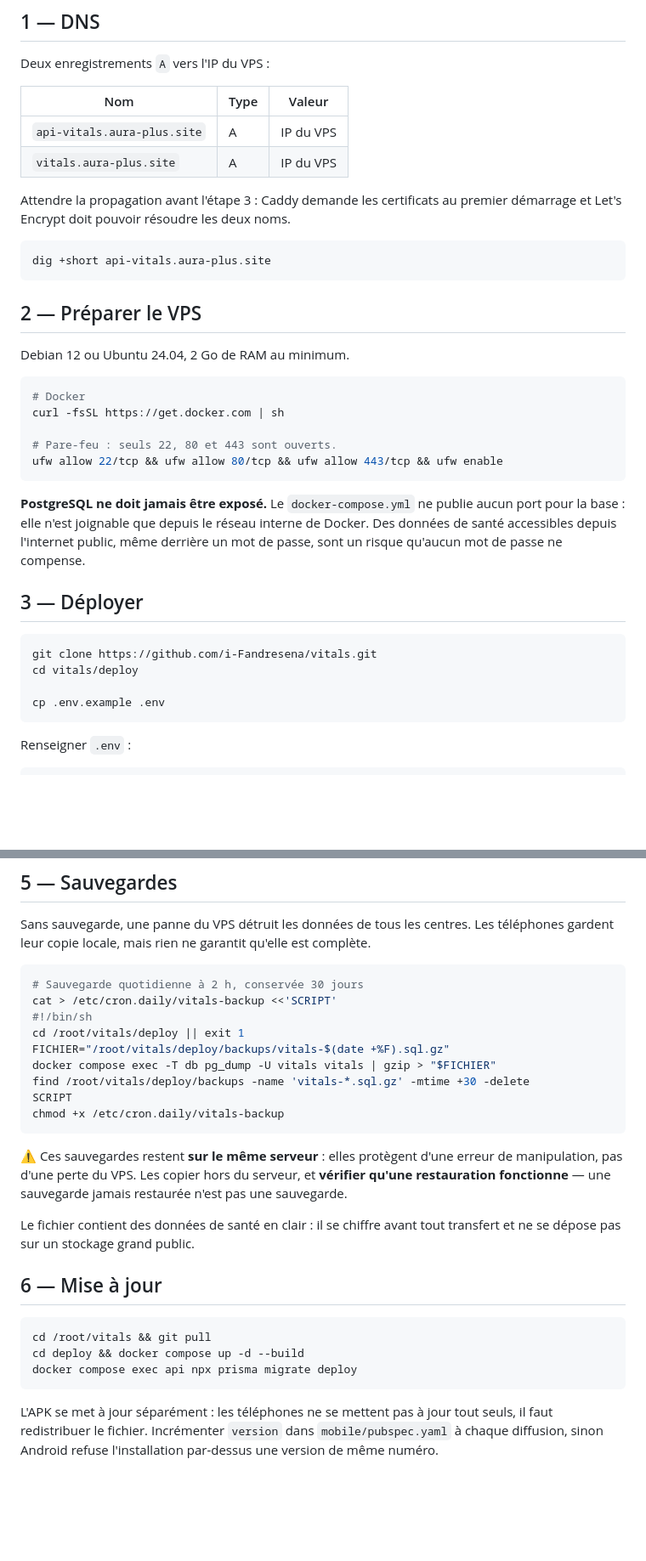
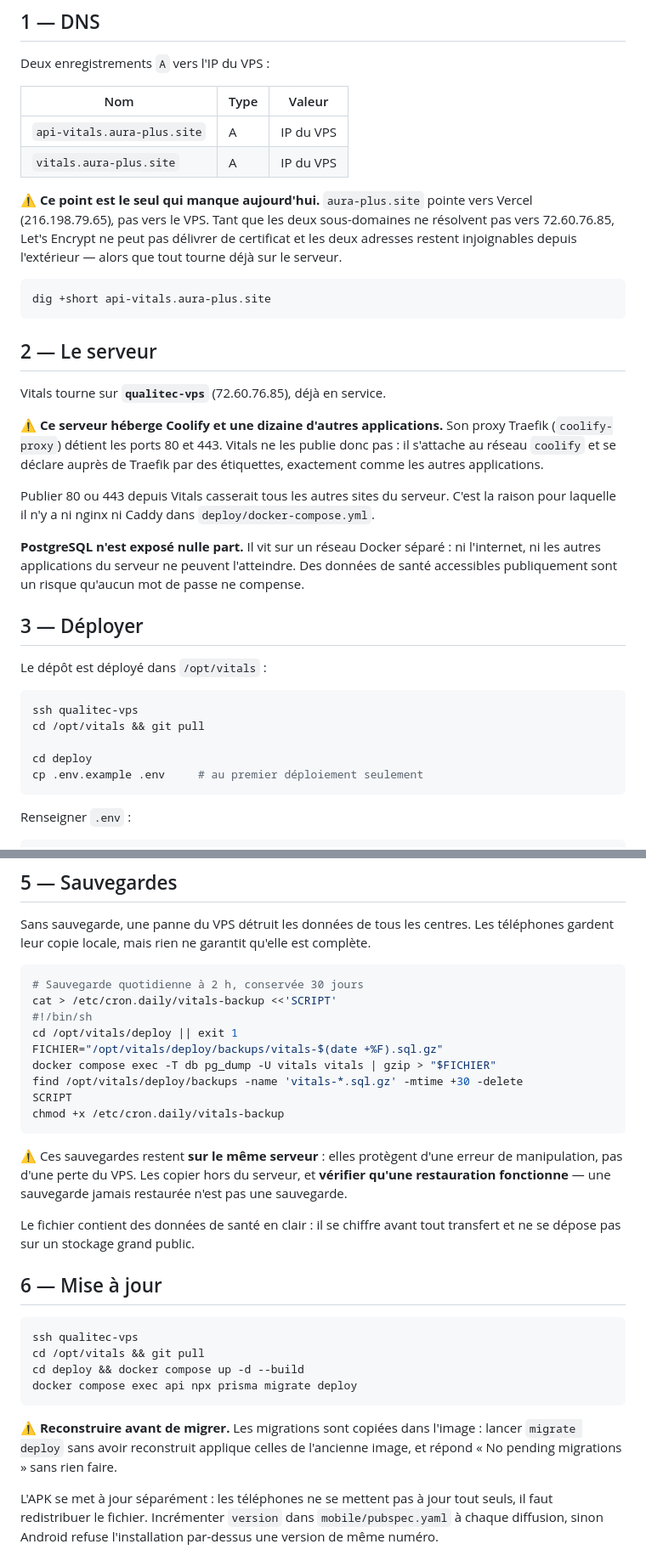
Before and after one commit to i-Fandresena/vitals, a Markdown page: docs/04-deploiement.md, 2 parts joined by grey strips. Shown at 85% size. GitHub-like rendering; blank space fills up the shorter version.

Commit message:
docs: met le guide de deploiement en phase avec le serveur reel
Precise que qualitec-vps heberge Coolify et une dizaine d applications,
que son Traefik detient 80 et 443, et pourquoi Vitals ne publie aucun
port.

Ajoute un avertissement appris au deploiement : les migrations sont
copiees dans l image, donc lancer migrate deploy sans avoir reconstruit
applique celles de l ancienne image et repond « No pending migrations »
sans rien faire ni rien signaler.

Co-Authored-By: Claude Opus 5 <noreply@anthropic.com>

````diff
--- a/docs/04-deploiement.md
+++ b/docs/04-deploiement.md
@@ -26,37 +26,44 @@ Deux enregistrements `A` vers l'IP du VPS :
 | `api-vitals.aura-plus.site` | A | IP du VPS |
 | `vitals.aura-plus.site` | A | IP du VPS |
 
-Attendre la propagation avant l'étape 3 : Caddy demande les certificats au
-premier démarrage et Let's Encrypt doit pouvoir résoudre les deux noms.
+⚠️ **Ce point est le seul qui manque aujourd'hui.** `aura-plus.site` pointe
+vers Vercel (216.198.79.65), pas vers le VPS. Tant que les deux sous-domaines
+ne résolvent pas vers 72.60.76.85, Let's Encrypt ne peut pas délivrer de
+certificat et les deux adresses restent injoignables depuis l'extérieur — alors
+que tout tourne déjà sur le serveur.
 
 ```bash
 dig +short api-vitals.aura-plus.site
 ```
 
-## 2 — Préparer le VPS
+## 2 — Le serveur
 
-Debian 12 ou Ubuntu 24.04, 2 Go de RAM au minimum.
+Vitals tourne sur **`qualitec-vps`** (72.60.76.85), déjà en service.
 
-```bash
-# Docker
-curl -fsSL https://get.docker.com | sh
+⚠️ **Ce serveur héberge Coolify et une dizaine d'autres applications.** Son
+proxy Traefik (`coolify-proxy`) détient les ports 80 et 443. Vitals ne les
+publie donc pas : il s'attache au réseau `coolify` et se déclare auprès de
+Traefik par des étiquettes, exactement comme les autres applications.
 
-# Pare-feu : seuls 22, 80 et 443 sont ouverts.
-ufw allow 22/tcp && ufw allow 80/tcp && ufw allow 443/tcp && ufw enable
-```
+Publier 80 ou 443 depuis Vitals casserait tous les autres sites du serveur.
+C'est la raison pour laquelle il n'y a ni nginx ni Caddy dans
+`deploy/docker-compose.yml`.
 
-**PostgreSQL ne doit jamais être exposé.** Le `docker-compose.yml` ne publie
-aucun port pour la base : elle n'est joignable que depuis le réseau interne de
-Docker. Des données de santé accessibles depuis l'internet public, même
-derrière un mot de passe, sont un risque qu'aucun mot de passe ne compense.
+**PostgreSQL n'est exposé nulle part.** Il vit sur un réseau Docker séparé :
+ni l'internet, ni les autres applications du serveur ne peuvent l'atteindre.
+Des données de santé accessibles publiquement sont un risque qu'aucun mot de
+passe ne compense.
 
 ## 3 — Déployer
 
+Le dépôt est déployé dans `/opt/vitals` :
+
 ```bash
-git clone https://github.com/i-Fandresena/vitals.git
-cd vitals/deploy
+ssh qualitec-vps
+cd /opt/vitals && git pull
 
-cp .env.example .env
+cd deploy
+cp .env.example .env     # au premier déploiement seulement
 ```
 
 Renseigner `.env` :
@@ -174,10 +181,10 @@ complète.
 # Sauvegarde quotidienne à 2 h, conservée 30 jours
 cat > /etc/cron.daily/vitals-backup <<'SCRIPT'
 #!/bin/sh
-cd /root/vitals/deploy || exit 1
-FICHIER="/root/vitals/deploy/backups/vitals-$(date +%F).sql.gz"
+cd /opt/vitals/deploy || exit 1
+FICHIER="/opt/vitals/deploy/backups/vitals-$(date +%F).sql.gz"
 docker compose exec -T db pg_dump -U vitals vitals | gzip > "$FICHIER"
-find /root/vitals/deploy/backups -name 'vitals-*.sql.gz' -mtime +30 -delete
+find /opt/vitals/deploy/backups -name 'vitals-*.sql.gz' -mtime +30 -delete
 SCRIPT
 chmod +x /etc/cron.daily/vitals-backup
 ```
@@ -193,10 +200,15 @@ transfert et ne se dépose pas sur un stockage grand public.
 ## 6 — Mise à jour
 
 ```bash
-cd /root/vitals && git pull
+ssh qualitec-vps
+cd /opt/vitals && git pull
 cd deploy && docker compose up -d --build
 docker compose exec api npx prisma migrate deploy
 ```
+
+⚠️ **Reconstruire avant de migrer.** Les migrations sont copiées dans l'image :
+lancer `migrate deploy` sans avoir reconstruit applique celles de l'ancienne
+image, et répond « No pending migrations » sans rien faire.
 
 L'APK se met à jour séparément : les téléphones ne se mettent pas à jour tout
 seuls, il faut redistribuer le fichier. Incrémenter `version` dans
````
